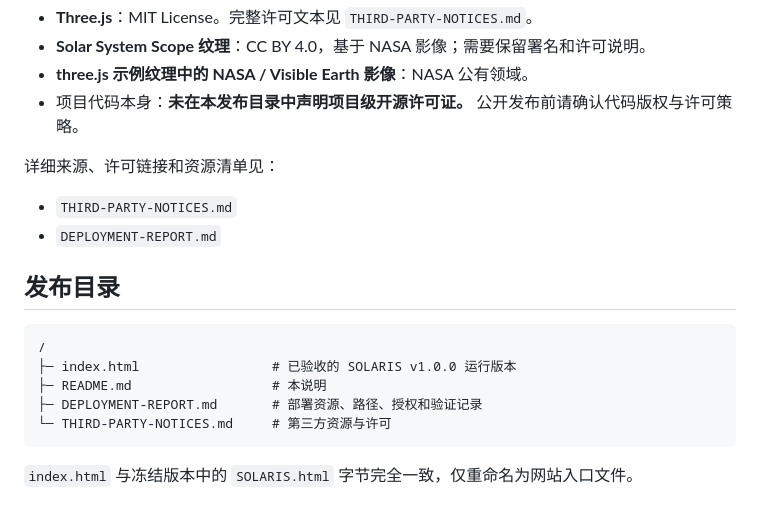
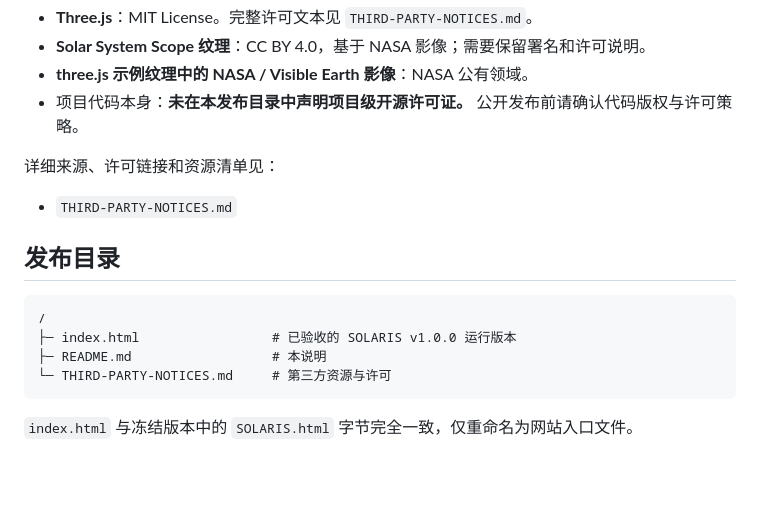
Before and after one commit to jiajinwu306/solaris-universe, a Markdown page: README.md, the part around the change. Drawn GitHub-style; blank space fills up the shorter version.

Commit message:
Docs: remove internal deployment report reference

````diff
--- a/README.md
+++ b/README.md
@@ -93,7 +93,6 @@ GitHub Pages 通过 HTTPS 提供服务，原生全屏、指针锁定和 WebGL2
 详细来源、许可链接和资源清单见：
 
 - `THIRD-PARTY-NOTICES.md`
-- `DEPLOYMENT-REPORT.md`
 
 ## 发布目录
 
@@ -101,7 +100,6 @@ GitHub Pages 通过 HTTPS 提供服务，原生全屏、指针锁定和 WebGL2
 /
 ├─ index.html                 # 已验收的 SOLARIS v1.0.0 运行版本
 ├─ README.md                  # 本说明
-├─ DEPLOYMENT-REPORT.md       # 部署资源、路径、授权和验证记录
 └─ THIRD-PARTY-NOTICES.md     # 第三方资源与许可
 ```
 
````
